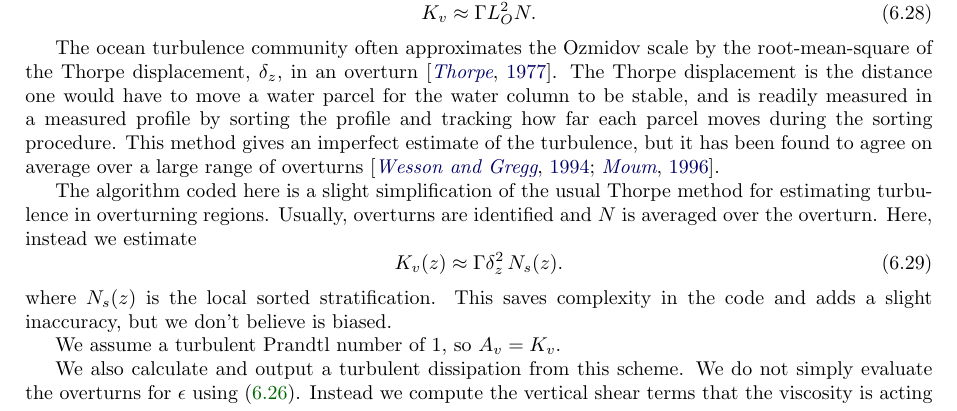
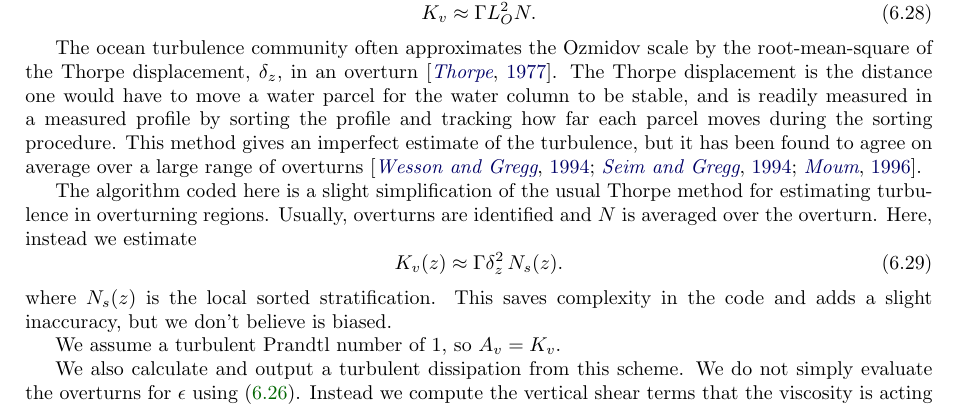
Before and after one commit to MITgcm/manual-archive, a LaTeX thesis (manual.tex, which reads s_phys_pkgs/text/kl10.tex): part of page 306 of 400, cut so that both start at the same text. Compiled offline with pdfLaTeX.

Commit message:
put back one reference from original text

```diff
--- a/s_phys_pkgs/text/kl10.tex
+++ b/s_phys_pkgs/text/kl10.tex
@@ -28,9 +28,9 @@ where $\Gamma\approx 0.2$ is the mixing ratio of buoyancy flux to thermal dissip
   K_{v} \approx \Gamma L_O^2 N.
 \end{equation}
 
-The ocean turbulence community often approximates the Ozmidov scale by the root-mean-square of the Thorpe displacement, $\delta_z$, in an overturn \citep{thorpe77}.  The Thorpe displacement is the distance one would have to move a water parcel for the water column to be stable, and is readily measured in a measured profile by sorting the profile and tracking how far each parcel moves during the sorting procedure.  This method gives an imperfect estimate of the turbulence, but it has been found to agree on average over a large range of overturns
-\citep{wesson94,moum96}.
-%\citep{wesson94,seimgregg95,moum96}.
+The ocean turbulence community often approximates the Ozmidov scale by the root-mean-square of the Thorpe displacement, $\delta_z$, in an overturn \citep{thorpe77}.
+The Thorpe displacement is the distance one would have to move a water parcel for the water column to be stable, and is readily measured in a measured profile by sorting the profile and tracking how far each parcel moves during the sorting procedure.
+This method gives an imperfect estimate of the turbulence, but it has been found to agree on average over a large range of overturns \citep{wesson94,seimgregg94,moum96}.
 
 The algorithm coded here is a slight simplification of the usual Thorpe method for estimating turbulence in overturning regions.  Usually, overturns are identified and $N$ is averaged over the overturn.  Here, instead we estimate
 \begin{equation}
```
